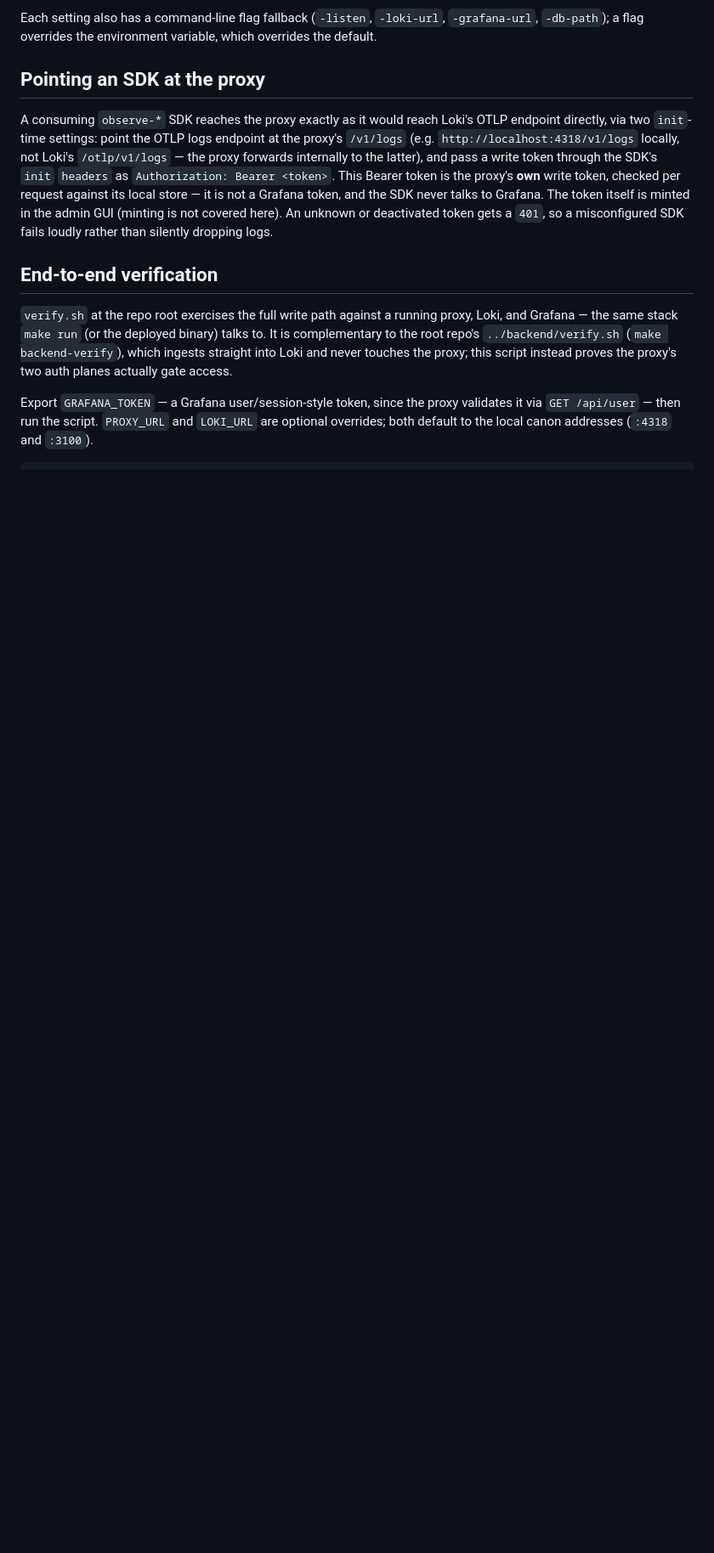
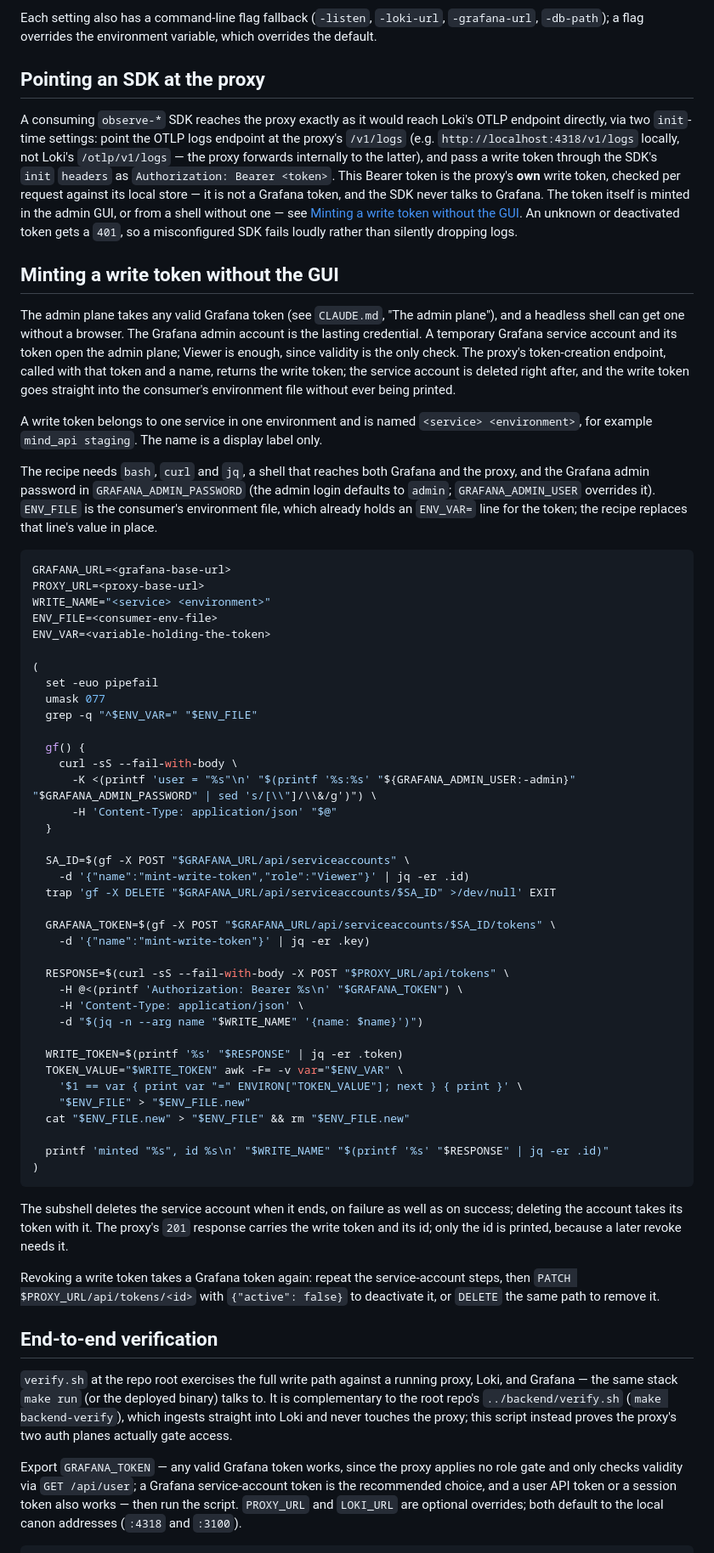
Before and after one commit to mind-systems/observe-write-proxy, a Markdown page: README.md, the part around one of its changes. Shown at 85% size. GitHub-like rendering; blank space fills up the shorter version.

Commit message:
Document minting a write token without the GUI
- a recipe for minting a write token from a shell, through a temporary
  Grafana service account, straight into the consumer's env file
- the verification section says what verify.sh says about Grafana tokens

Co-Authored-By: Claude Opus 5.5 <noreply@anthropic.com>

````diff
--- a/README.md
+++ b/README.md
@@ -31,12 +31,64 @@ Each setting also has a command-line flag fallback (`-listen`, `-loki-url`, `-gr
 
 ## Pointing an SDK at the proxy
 
-A consuming `observe-*` SDK reaches the proxy exactly as it would reach Loki's OTLP endpoint directly, via two `init`-time settings: point the OTLP logs endpoint at the proxy's `/v1/logs` (e.g. `http://localhost:4318/v1/logs` locally, not Loki's `/otlp/v1/logs` — the proxy forwards internally to the latter), and pass a write token through the SDK's `init` `headers` as `Authorization: Bearer <token>`. This Bearer token is the proxy's **own** write token, checked per request against its local store — it is not a Grafana token, and the SDK never talks to Grafana. The token itself is minted in the admin GUI (minting is not covered here). An unknown or deactivated token gets a `401`, so a misconfigured SDK fails loudly rather than silently dropping logs.
+A consuming `observe-*` SDK reaches the proxy exactly as it would reach Loki's OTLP endpoint directly, via two `init`-time settings: point the OTLP logs endpoint at the proxy's `/v1/logs` (e.g. `http://localhost:4318/v1/logs` locally, not Loki's `/otlp/v1/logs` — the proxy forwards internally to the latter), and pass a write token through the SDK's `init` `headers` as `Authorization: Bearer <token>`. This Bearer token is the proxy's **own** write token, checked per request against its local store — it is not a Grafana token, and the SDK never talks to Grafana. The token itself is minted in the admin GUI, or from a shell without one — see [Minting a write token without the GUI](#minting-a-write-token-without-the-gui). An unknown or deactivated token gets a `401`, so a misconfigured SDK fails loudly rather than silently dropping logs.
+
+## Minting a write token without the GUI
+
+The admin plane takes any valid Grafana token (see `CLAUDE.md`, "The admin plane"), and a headless shell can get one without a browser. The Grafana admin account is the lasting credential. A temporary Grafana service account and its token open the admin plane; Viewer is enough, since validity is the only check. The proxy's token-creation endpoint, called with that token and a name, returns the write token; the service account is deleted right after, and the write token goes straight into the consumer's environment file without ever being printed.
+
+A write token belongs to one service in one environment and is named `<service> <environment>`, for example `mind_api staging`. The name is a display label only.
+
+The recipe needs `bash`, `curl` and `jq`, a shell that reaches both Grafana and the proxy, and the Grafana admin password in `GRAFANA_ADMIN_PASSWORD` (the admin login defaults to `admin`; `GRAFANA_ADMIN_USER` overrides it). `ENV_FILE` is the consumer's environment file, which already holds an `ENV_VAR=` line for the token; the recipe replaces that line's value in place.
+
+```sh
+GRAFANA_URL=<grafana-base-url>
+PROXY_URL=<proxy-base-url>
+WRITE_NAME="<service> <environment>"
+ENV_FILE=<consumer-env-file>
+ENV_VAR=<variable-holding-the-token>
+
+(
+  set -euo pipefail
+  umask 077
+  grep -q "^$ENV_VAR=" "$ENV_FILE"
+
+  gf() {
+    curl -sS --fail-with-body \
+      -K <(printf 'user = "%s"\n' "$(printf '%s:%s' "${GRAFANA_ADMIN_USER:-admin}" "$GRAFANA_ADMIN_PASSWORD" | sed 's/[\\"]/\\&/g')") \
+      -H 'Content-Type: application/json' "$@"
+  }
+
+  SA_ID=$(gf -X POST "$GRAFANA_URL/api/serviceaccounts" \
+    -d '{"name":"mint-write-token","role":"Viewer"}' | jq -er .id)
+  trap 'gf -X DELETE "$GRAFANA_URL/api/serviceaccounts/$SA_ID" >/dev/null' EXIT
+
+  GRAFANA_TOKEN=$(gf -X POST "$GRAFANA_URL/api/serviceaccounts/$SA_ID/tokens" \
+    -d '{"name":"mint-write-token"}' | jq -er .key)
+
+  RESPONSE=$(curl -sS --fail-with-body -X POST "$PROXY_URL/api/tokens" \
+    -H @<(printf 'Authorization: Bearer %s\n' "$GRAFANA_TOKEN") \
+    -H 'Content-Type: application/json' \
+    -d "$(jq -n --arg name "$WRITE_NAME" '{name: $name}')")
+
+  WRITE_TOKEN=$(printf '%s' "$RESPONSE" | jq -er .token)
+  TOKEN_VALUE="$WRITE_TOKEN" awk -F= -v var="$ENV_VAR" \
+    '$1 == var { print var "=" ENVIRON["TOKEN_VALUE"]; next } { print }' \
+    "$ENV_FILE" > "$ENV_FILE.new"
+  cat "$ENV_FILE.new" > "$ENV_FILE" && rm "$ENV_FILE.new"
+
+  printf 'minted "%s", id %s\n' "$WRITE_NAME" "$(printf '%s' "$RESPONSE" | jq -er .id)"
+)
+```
+
+The subshell deletes the service account when it ends, on failure as well as on success; deleting the account takes its token with it. The proxy's `201` response carries the write token and its id; only the id is printed, because a later revoke needs it.
+
+Revoking a write token takes a Grafana token again: repeat the service-account steps, then `PATCH $PROXY_URL/api/tokens/<id>` with `{"active": false}` to deactivate it, or `DELETE` the same path to remove it.
 
 ## End-to-end verification
 
 `verify.sh` at the repo root exercises the full write path against a running proxy, Loki, and Grafana — the same stack `make run` (or the deployed binary) talks to. It is complementary to the root repo's `../backend/verify.sh` (`make backend-verify`), which ingests straight into Loki and never touches the proxy; this script instead proves the proxy's two auth planes actually gate access.
 
-Export `GRAFANA_TOKEN` — a Grafana user/session-style token, since the proxy validates it via `GET /api/user` — then run the script. `PROXY_URL` and `LOKI_URL` are optional overrides; both default to the local canon addresses (`:4318` and `:3100`).
+Export `GRAFANA_TOKEN` — any valid Grafana token works, since the proxy applies no role gate and only checks validity via `GET /api/user`; a Grafana service-account token is the recommended choice, and a user API token or a session token also works — then run the script. `PROXY_URL` and `LOKI_URL` are optional overrides; both default to the local canon addresses (`:4318` and `:3100`).
 
 ```
````
Also changed, not shown: other parts of README.md (+1 -1 lines).
